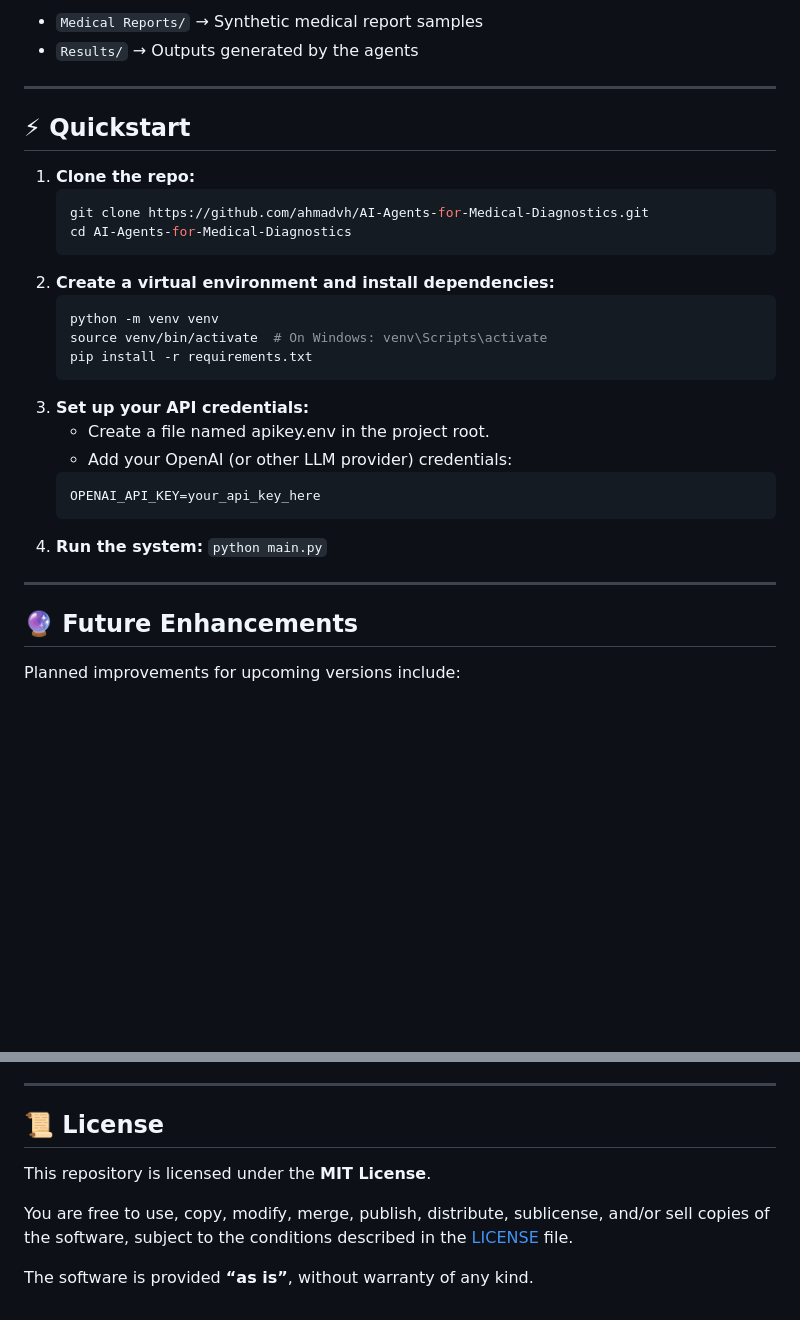
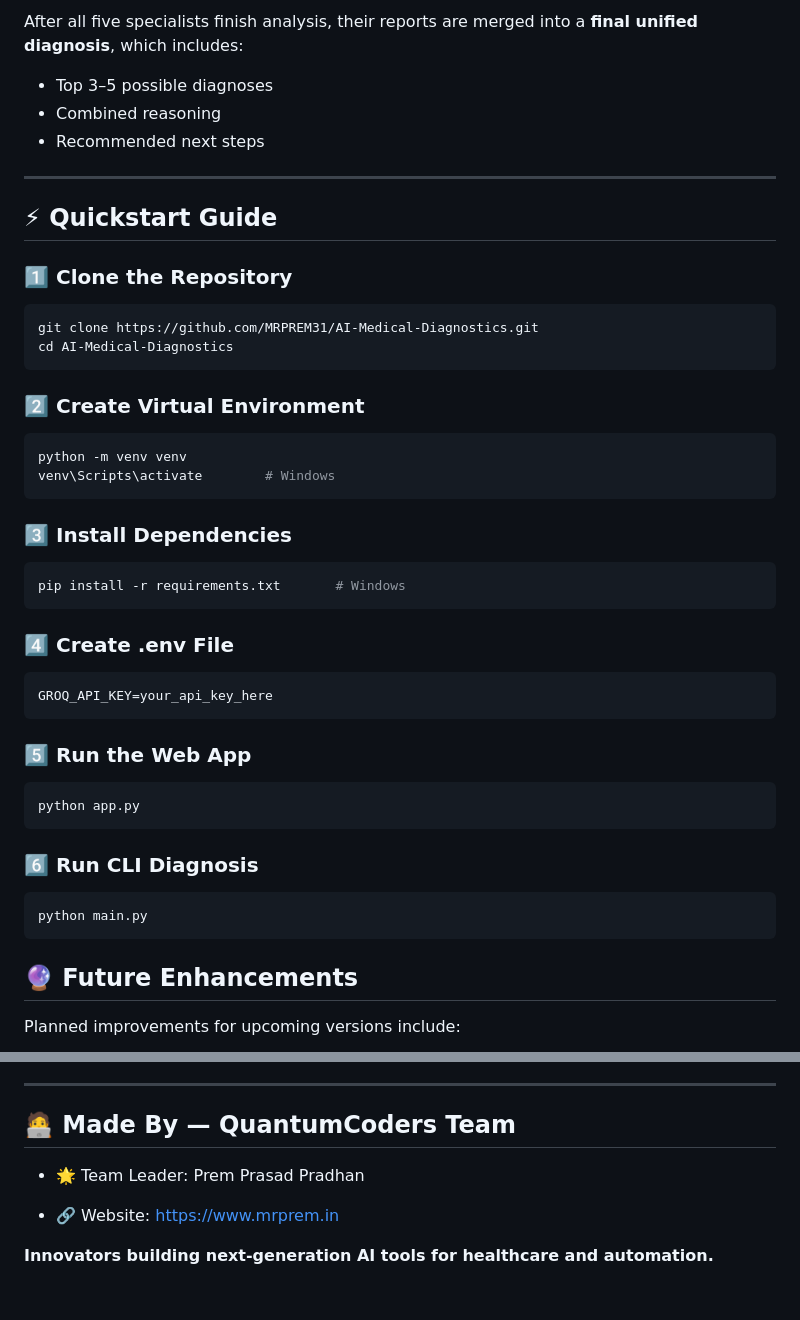
Before and after one commit to MRPREM31/AI-Medical-Diagnostics, a Markdown page: README.md, 2 parts joined by grey strips. Rendered like a GitHub page; blank space fills up the shorter version.

````diff
--- a/README.md
+++ b/README.md
@@ -46,30 +68,44 @@ The outputs are then combined and summarized into **three possible health issues
 
-- `Medical Reports/` → Synthetic medical report samples
-- `Results/` → Outputs generated by the agents
+After all five specialists finish analysis, their reports are merged into a **final unified diagnosis**, which includes:
+
+- Top 3–5 possible diagnoses
+- Combined reasoning
+- Recommended next steps
 
 ---
 
-## ⚡ Quickstart
+## ⚡ Quickstart Guide
 
-1. **Clone the repo:**
-   ```bash
-   git clone https://github.com/ahmadvh/AI-Agents-for-Medical-Diagnostics.git
-   cd AI-Agents-for-Medical-Diagnostics
-   ```
-2. **Create a virtual environment and install dependencies:**
-    ```bash
-    python -m venv venv
-    source venv/bin/activate  # On Windows: venv\Scripts\activate
-    pip install -r requirements.txt
-    ```
-3. **Set up your API credentials:**
-    - Create a file named apikey.env in the project root.
-    - Add your OpenAI (or other LLM provider) credentials:
-    ```bash
-    OPENAI_API_KEY=your_api_key_here
-    ```
-4. **Run the system:** `python main.py`
----
+### 1️⃣ Clone the Repository
+```bash
+git clone https://github.com/MRPREM31/AI-Medical-Diagnostics.git
+cd AI-Medical-Diagnostics
+```
+### 2️⃣ Create Virtual Environment
+
+```bash
+python -m venv venv
+venv\Scripts\activate        # Windows
+```
+### 3️⃣ Install Dependencies
+```bash
+pip install -r requirements.txt       # Windows
+```
+
+### 4️⃣ Create .env File
+```bash
+GROQ_API_KEY=your_api_key_here
+```
+### 5️⃣ Run the Web App
+
+```bash
+python app.py
+```
+### 6️⃣ Run CLI Diagnosis
+
+```bash
+python main.py
+```
 
 ## 🔮 Future Enhancements
 
@@ -83,10 +119,10 @@ Planned improvements for upcoming versions include:
 - **Automated Testing**: Add evaluation pipelines and smoke-test CI with mocked LLM calls for reproducibility.
 ---
 
-## 📜 License
+## 🧑‍💻 Made By — QuantumCoders Team
 
-This repository is licensed under the **MIT License**.
+- 🌟 Team Leader: Prem Prasad Pradhan
 
-You are free to use, copy, modify, merge, publish, distribute, sublicense, and/or sell copies of the software, subject to the conditions described in the [LICENSE](LICENSE) file.
+- 🔗 Website: https://www.mrprem.in
 
-The software is provided **“as is”**, without warranty of any kind.
+**Innovators building next-generation AI tools for healthcare and automation.**
````
Also changed, not shown: other parts of README.md (+45 -23 lines).
